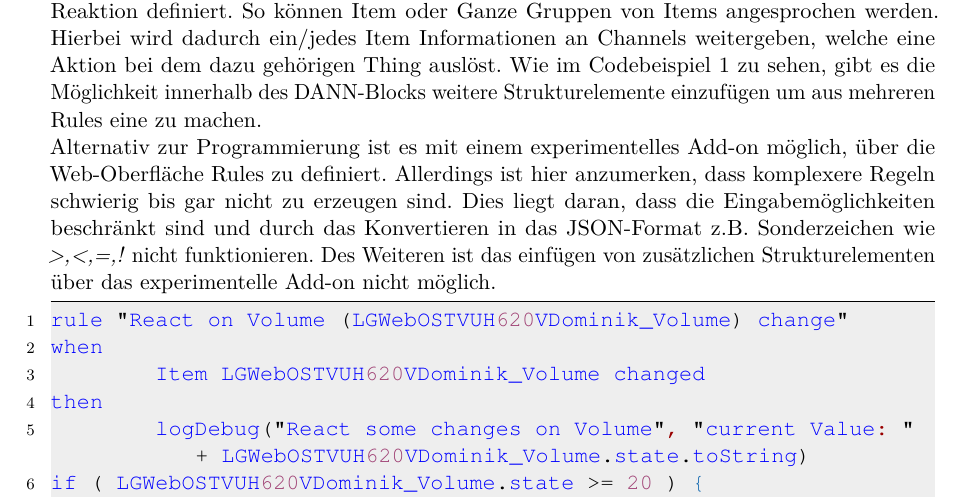
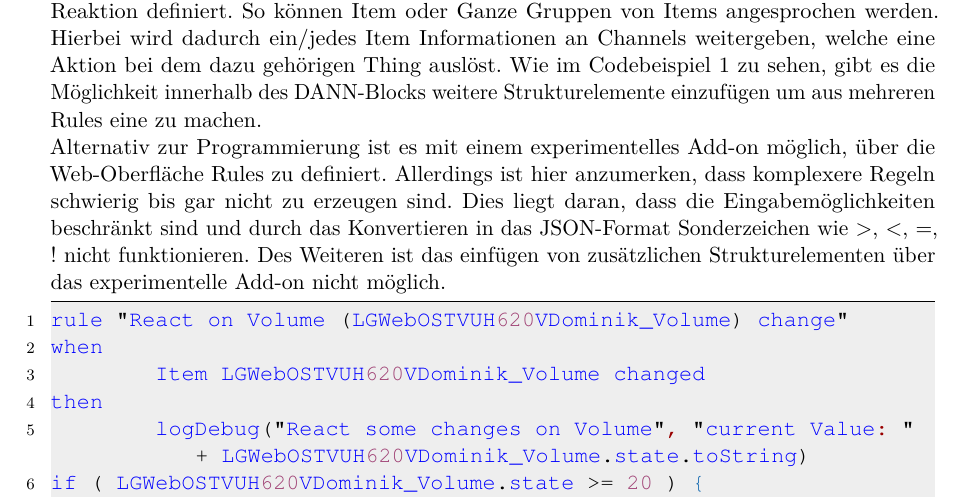
Before and after one commit to LukasKiederle/seminar-sa-ws19-20, a LaTeX thesis (vorlage-seminararbeiten-tex/thesis.tex, which reads vorlage-seminararbeiten-tex/chapters.tex): part of page 11 of 20, cut so that both start at the same text. Compiled offline with pdfLaTeX.

Commit message:
txs auto checkin

```diff
--- a/vorlage-seminararbeiten-tex/chapters.tex
+++ b/vorlage-seminararbeiten-tex/chapters.tex
@@ -203,7 +203,7 @@ Automatisierung in openHAB findet durch Rules/Scripte statt. Diese Rules werden
 Wenn diese Bedingung erfüllt ist, wird im DANN-Pfad die Reaktion definiert. So können Item oder Ganze Gruppen von Items angesprochen werden. Hierbei wird dadurch ein/jedes Item Informationen an Channels weitergeben, welche eine Aktion bei dem dazu gehörigen Thing auslöst.
 Wie im Codebeispiel \ref{lst:sample-rule} zu sehen, gibt es die Möglichkeit innerhalb des DANN-Blocks weitere Strukturelemente einzufügen um aus mehreren Rules eine zu machen.
 
-Alternativ zur Programmierung ist es mit einem experimentelles Add-on möglich, über die Web-Oberfläche Rules zu definiert. Allerdings ist hier anzumerken, dass komplexere Regeln schwierig bis gar nicht zu erzeugen sind. Dies liegt daran, dass die Eingabemöglichkeiten beschränkt sind und durch das Konvertieren in das JSON-Format z.B. Sonderzeichen wie  \textit{>,<,=,!} nicht funktionieren. Des Weiteren ist das einfügen von zusätzlichen Strukturelementen über das experimentelle Add-on nicht möglich.
+Alternativ zur Programmierung ist es mit einem experimentelles Add-on möglich, über die Web-Oberfläche Rules zu definiert. Allerdings ist hier anzumerken, dass komplexere Regeln schwierig bis gar nicht zu erzeugen sind. Dies liegt daran, dass die Eingabemöglichkeiten beschränkt sind und durch das Konvertieren in das JSON-Format Sonderzeichen wie >, <, =, ! nicht funktionieren. Des Weiteren ist das einfügen von zusätzlichen Strukturelementen über das experimentelle Add-on nicht möglich.
 
 \begin{lstlisting}[language=java,firstnumber=1,caption=Rule Beispiel,label=lst:sample-rule]
 rule "React on Volume (LGWebOSTVUH620VDominik_Volume) change"
```
